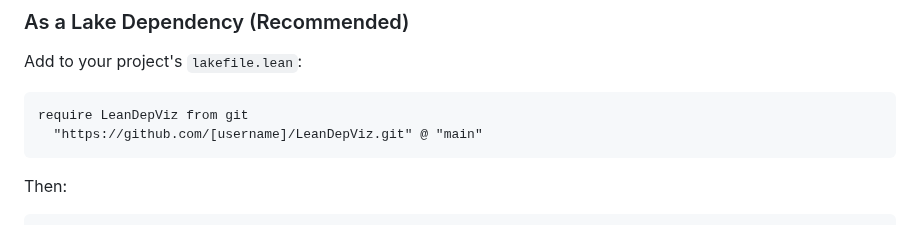
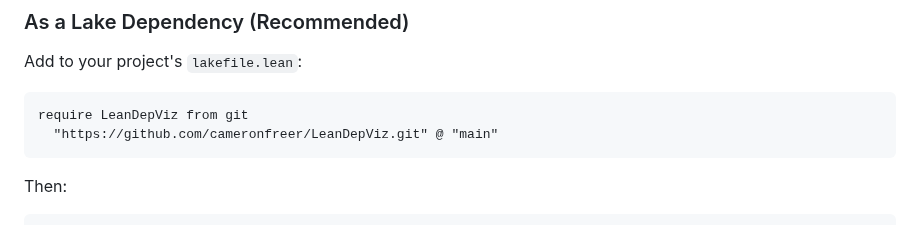
Before and after one commit to cameronfreer/LeanDepViz, a Markdown page: README.md, the part around the change. Drawn GitHub-style.

Commit message:
Update README with actual GitHub username

````diff
--- a/README.md
+++ b/README.md
@@ -19,7 +19,7 @@ Add to your project's `lakefile.lean`:
 
 ```lean
 require LeanDepViz from git
-  "https://github.com/[username]/LeanDepViz.git" @ "main"
+  "https://github.com/cameronfreer/LeanDepViz.git" @ "main"
 ```
 
 Then:
````
